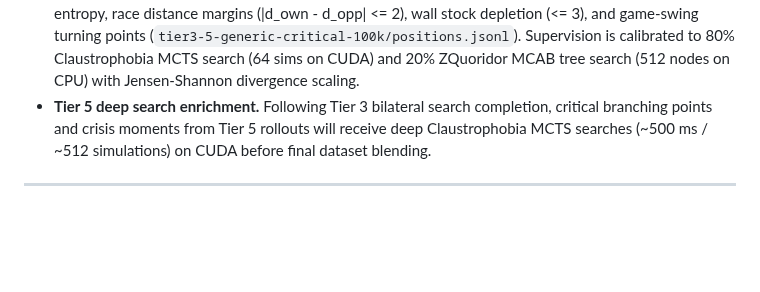
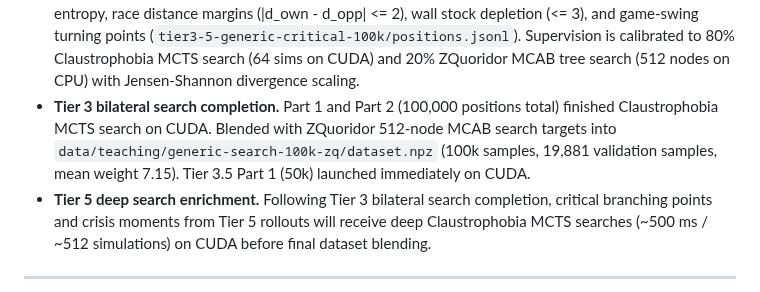
Before and after one commit to gitzambrano/zquoridor, a Markdown page: status.md, the part around the change. GitHub-like rendering; blank space fills up the shorter version.

Commit message:
feat(teacher): complete Tier 3 bilateral dataset and launch Tier 3.5 on GPU

```diff
--- a/status.md
+++ b/status.md
@@ -1257,6 +1257,10 @@ A comprehensive review of the web deployment resolved three functional and visua
   (<= 3), and game-swing turning points (`tier3-5-generic-critical-100k/positions.jsonl`). Supervision
   is calibrated to 80% Claustrophobia MCTS search (64 sims on CUDA) and 20% ZQuoridor MCAB tree search
   (512 nodes on CPU) with Jensen-Shannon divergence scaling.
+- **Tier 3 bilateral search completion.** Part 1 and Part 2 (100,000 positions total) finished
+  Claustrophobia MCTS search on CUDA. Blended with ZQuoridor 512-node MCAB search targets
+  into `data/teaching/generic-search-100k-zq/dataset.npz` (100k samples, 19,881 validation samples,
+  mean weight 7.15). Tier 3.5 Part 1 (50k) launched immediately on CUDA.
 - **Tier 5 deep search enrichment.** Following Tier 3 bilateral search completion, critical
   branching points and crisis moments from Tier 5 rollouts will receive deep Claustrophobia MCTS
   searches (~500 ms / ~512 simulations) on CUDA before final dataset blending.
```
Also changed, not shown: plano-zquoridor.md (+2 -2 lines).
